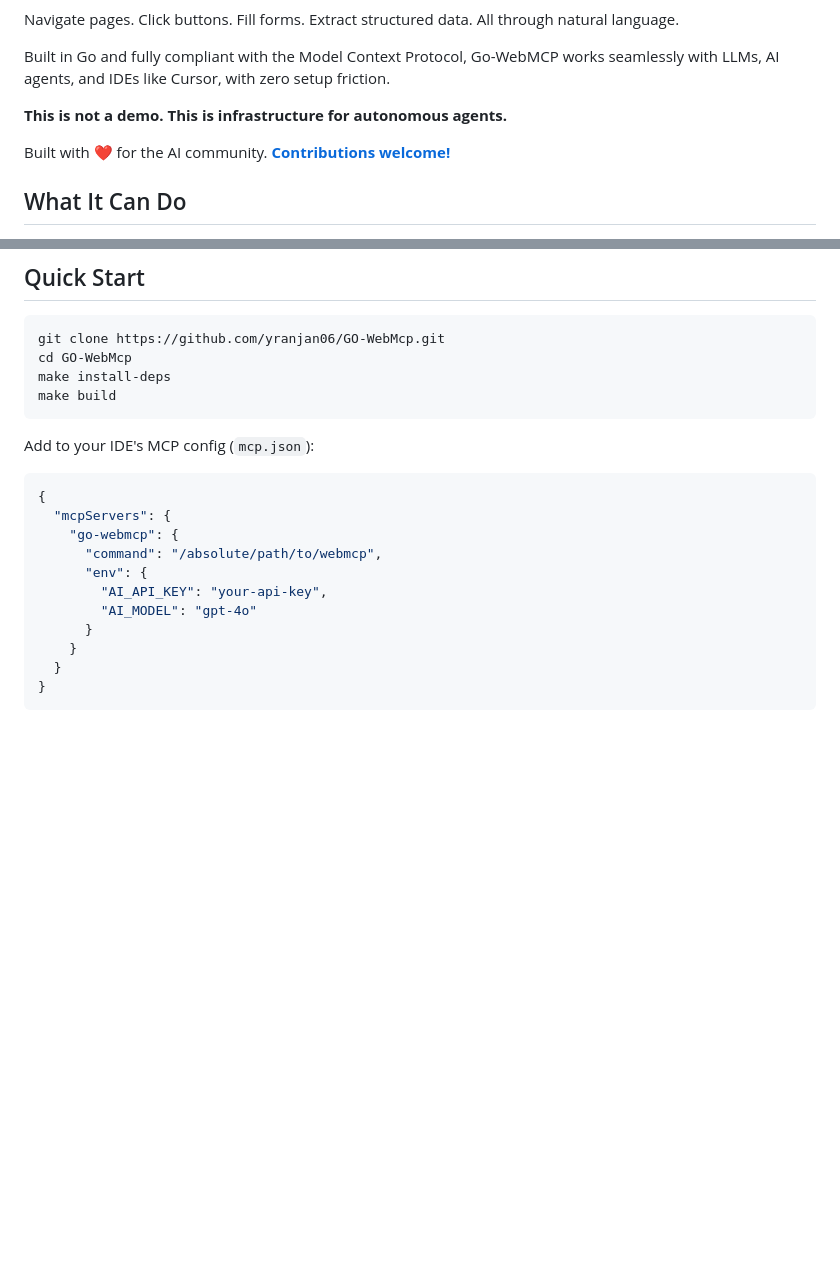
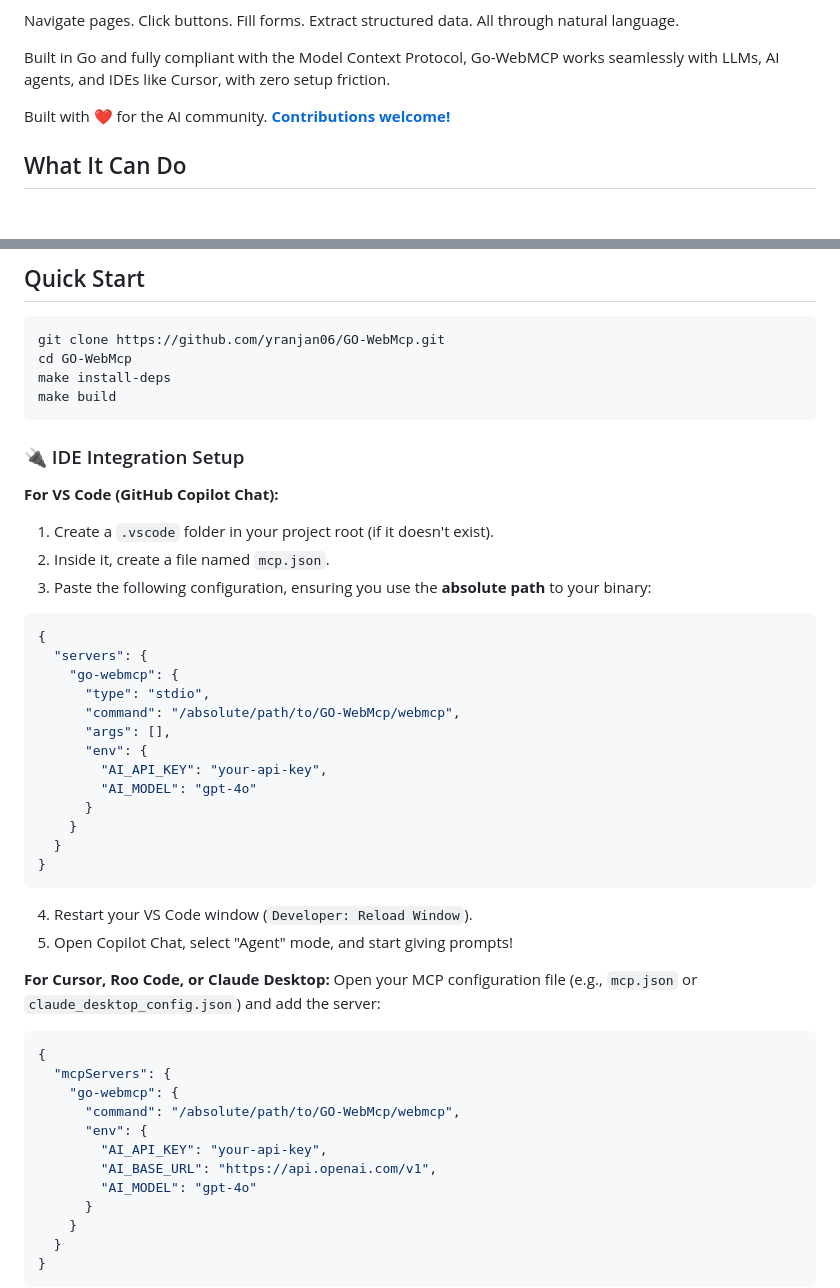
Before and after one commit to yranjan06/WEBGhosting-MCP, a Markdown page: README.md, 2 parts joined by grey strips. GitHub-like rendering; blank space fills up the shorter version.

Commit message:
docs: add detailed VS Code Copilot Chat setup instructions

````diff
--- a/README.md
+++ b/README.md
@@ -37,7 +37,7 @@ Navigate pages. Click buttons. Fill forms. Extract structured data. All through
 
 Built in Go and fully compliant with the Model Context Protocol, Go-WebMCP works seamlessly with LLMs, AI agents, and IDEs like Cursor, with zero setup friction.
 
-**This is not a demo. This is infrastructure for autonomous agents.**
+
 
 Built with ❤️ for the AI community. **[Contributions welcome!](CONTRIBUTING.md)**
 
@@ -66,15 +66,42 @@ make install-deps
 make build
 ```
 
-Add to your IDE's MCP config (`mcp.json`):
+### 🔌 IDE Integration Setup
+
+**For VS Code (GitHub Copilot Chat):**
+1. Create a `.vscode` folder in your project root (if it doesn't exist).
+2. Inside it, create a file named `mcp.json`.
+3. Paste the following configuration, ensuring you use the **absolute path** to your binary:
+
+```json
+{
+  "servers": {
+    "go-webmcp": {
+      "type": "stdio",
+      "command": "/absolute/path/to/GO-WebMcp/webmcp",
+      "args": [],
+      "env": {
+        "AI_API_KEY": "your-api-key",
+        "AI_MODEL": "gpt-4o"
+      }
+    }
+  }
+}
+```
+4. Restart your VS Code window (`Developer: Reload Window`).
+5. Open Copilot Chat, select "Agent" mode, and start giving prompts!
+
+**For Cursor, Roo Code, or Claude Desktop:**
+Open your MCP configuration file (e.g., `mcp.json` or `claude_desktop_config.json`) and add the server:
 
 ```json
 {
   "mcpServers": {
     "go-webmcp": {
-      "command": "/absolute/path/to/webmcp",
+      "command": "/absolute/path/to/GO-WebMcp/webmcp",
       "env": {
         "AI_API_KEY": "your-api-key",
+        "AI_BASE_URL": "https://api.openai.com/v1",
         "AI_MODEL": "gpt-4o"
       }
     }
````
